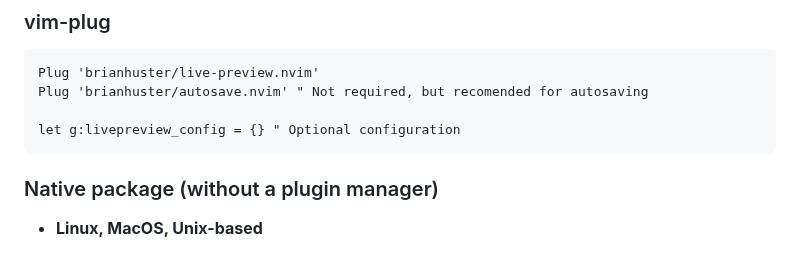
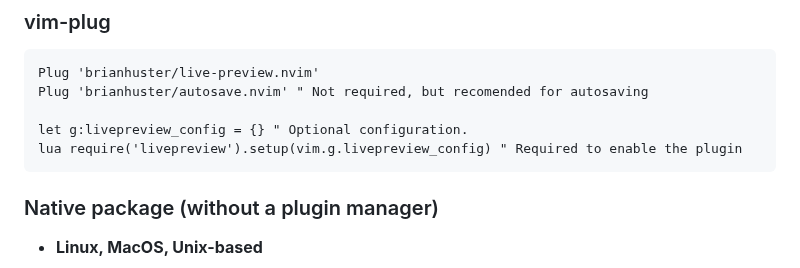
Before and after one commit to brianhuster/live-preview.nvim, a Markdown page: README.md, the part around the change. Rendered like a GitHub page.

````diff
--- a/README.md
+++ b/README.md
@@ -55,7 +55,8 @@ require('livepreview').setup()
 Plug 'brianhuster/live-preview.nvim'
 Plug 'brianhuster/autosave.nvim' " Not required, but recomended for autosaving
 
-let g:livepreview_config = {} " Optional configuration
+let g:livepreview_config = {} " Optional configuration.
+lua require('livepreview').setup(vim.g.livepreview_config) " Required to enable the plugin
 ```
 
 ### Native package (without a plugin manager)
````
Also changed, not shown: README.vi.md (+1 -0 lines).
